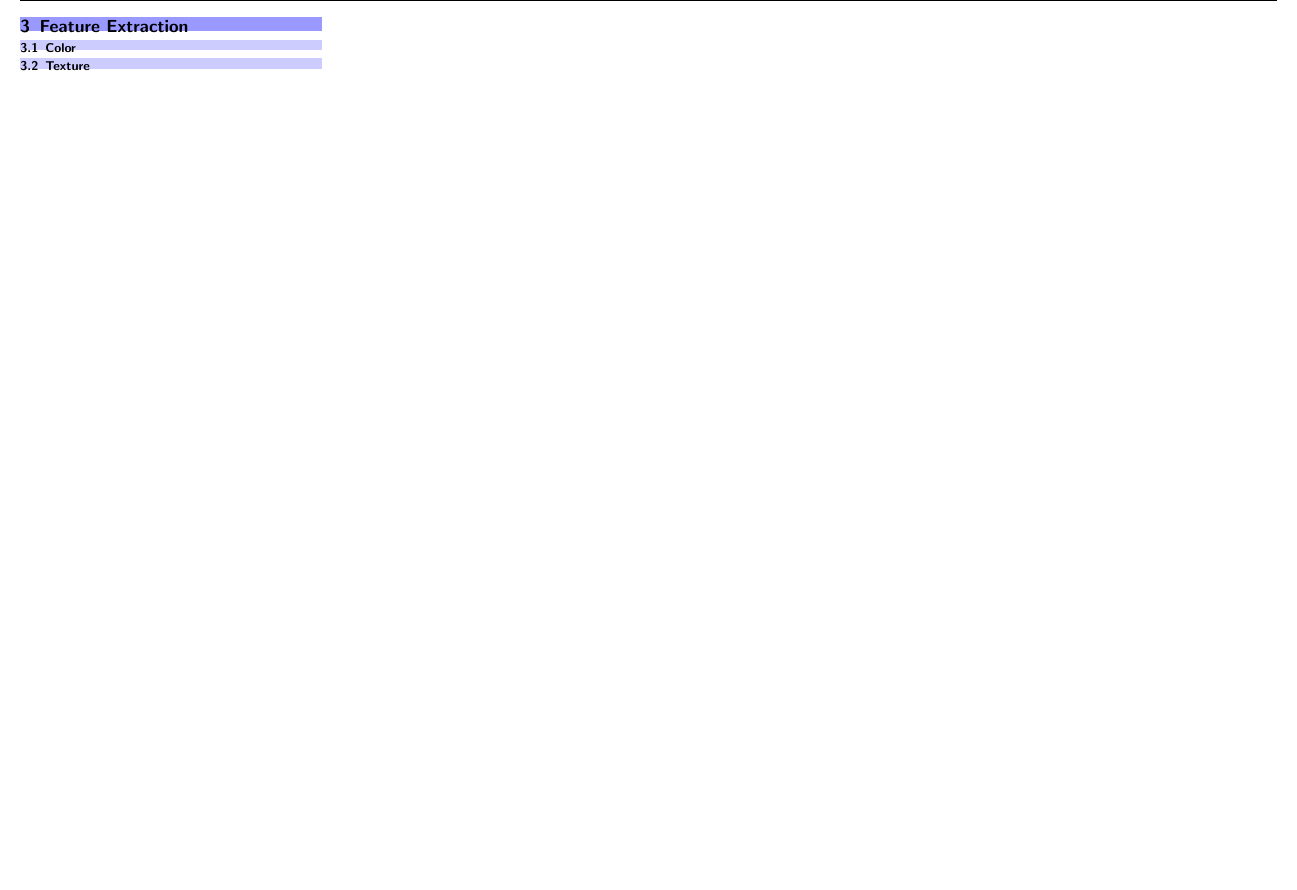
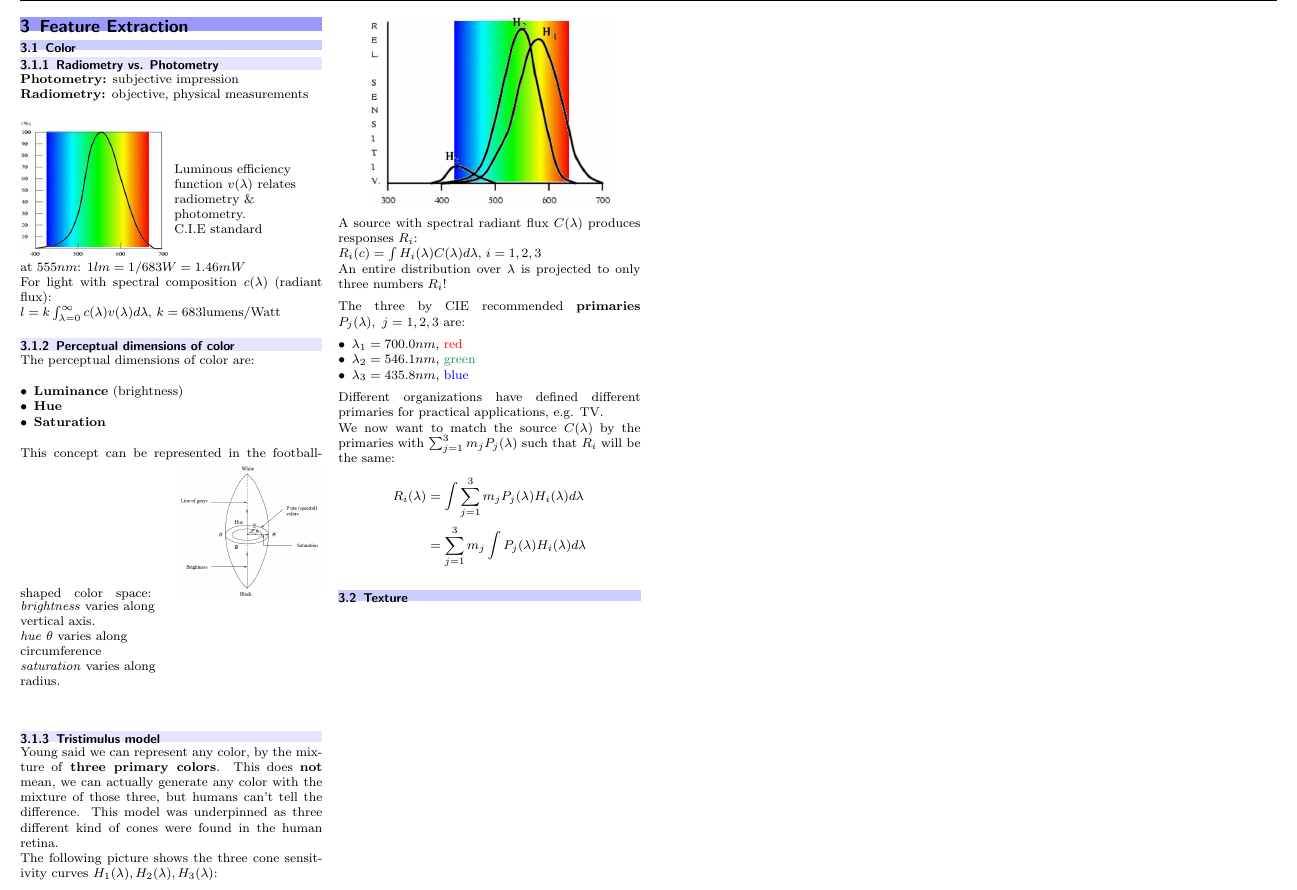
Before and after one commit to mrrebod/Summaries, a LaTeX document (Images Analysis and Computer Vision/ImageAnalysis_CompVision_summary.tex): part of page 7 of 7, cut so that both start at the same text, the shorter picture padded with empty space. Compiled offline with pdfLaTeX.

Commit message:
started L3

```diff
--- a/Images Analysis and Computer Vision/ImageAnalysis_CompVision_summary.tex
+++ b/Images Analysis and Computer Vision/ImageAnalysis_CompVision_summary.tex
@@ -843,6 +843,72 @@
 
 		\section{Feature Extraction}
 		\subsection{Color}
+		\subsubsection{Radiometry vs. Photometry}
+		\textbf{Photometry:} subjective impression\\
+		\textbf{Radiometry:} objective, physical measurements
+		\par
+		\begin{minipage}[b]{0.49\columnwidth}
+			\begin{flushleft}
+				\includegraphics[width=\columnwidth, height=3cm]{images/FeatureExt/luminous_eff.png}\\
+			\end{flushleft}
+		\end{minipage}
+		\begin{minipage}[b]{0.49\columnwidth}
+			\begin{flushleft}
+				Luminous efficiency function $v(\lambda)$ relates radiometry \& photometry.\\
+				C.I.E standard
+				\vspace{0.5cm}
+			\end{flushleft}
+		\end{minipage}
+		at $555nm$: $1lm=1/683W=1.46mW$\\
+		For light with spectral composition $c(\lambda)$ (radiant flux):\\
+		$l=k\int_{\lambda=0}^{\infty}c(\lambda)v(\lambda)d\lambda$, $k=683$lumens/Watt
+
+		\subsubsection{Perceptual dimensions of color}
+		The perceptual dimensions of color are:
+		\begin{itemize}[noitemsep]
+			\item \textbf{Luminance} (brightness)
+			\item \textbf{Hue}
+			\item \textbf{Saturation}
+		\end{itemize}
+		This concept can be represented in the football-shaped color space:
+		\begin{minipage}[b]{0.49\columnwidth}
+			\begin{flushleft}
+				\includegraphics[width=\columnwidth, height=3cm]{images/FeatureExt/color_football.png}\\
+			\end{flushleft}
+		\end{minipage}
+		\begin{minipage}[b]{0.49\columnwidth}
+			\begin{flushleft}
+				\textit{brightness} varies along vertical axis.\\
+				\textit{hue} $\theta$ varies along circumference\\
+				\textit{saturation} varies along radius.
+				\vspace{0.5cm}
+			\end{flushleft}
+		\end{minipage}
+
+		\subsubsection{Tristimulus model}
+		Young said we can represent any color, by the mixture of \textbf{three primary colors}. This does \textbf{not} mean, we can actually generate any color with the mixture of those three, but humans can't tell the difference. This model was underpinned as three different kind of cones were found in the human retina.\\
+		The following picture shows the three cone sensitivity curves $H_1(\lambda), H_2(\lambda), H_3(\lambda)$:
+		\begin{center}
+			\includegraphics[width=0.8\columnwidth]{images/FeatureExt/cone_sensit.png}\\
+		\end{center}
+		A source with spectral radiant flux $C(\lambda)$ produces responses $R_i$:\\
+		$R_i(c)=\int H_i(\lambda)C(\lambda)d\lambda$, $i=1,2,3$\\
+		An entire distribution over $\lambda$ is projected to only three numbers $R_i$!
+		\par
+		The three by CIE recommended \textbf{primaries} $P_j(\lambda),\ j=1,2,3$ are:
+		\begin{itemize}[noitemsep]
+			\item $\lambda_1=700.0nm$, \textcolor{red}{red}
+			\item $\lambda_2=546.1nm$, \textcolor{ForestGreen}{green}
+			\item $\lambda_3=435.8nm$, \textcolor{blue}{blue}
+		\end{itemize}
+		Different organizations have defined different primaries for practical applications, e.g. TV.\\
+		We now want to match the source $C(\lambda)$ by the primaries with $\sum_{j=1}^{3}m_jP_j(\lambda)$ such that $R_i$ will be the same:
+		\begin{align*}
+			R_i(\lambda)&=\int\sum_{j=1}^{3}m_jP_j(\lambda)H_i(\lambda)d\lambda\\
+						&=\sum_{j=1}^{3}m_j\int P_j(\lambda)H_i(\lambda)d\lambda
+		\end{align*}
+
+
 		\subsection{Texture}
 
 
```
Also changed, not shown: Images Analysis and Computer Vision/images/FeatureExt/color_football.PNG (added), Images Analysis and Computer Vision/images/FeatureExt/cone_sensit.PNG (added), Images Analysis and Computer Vision/images/FeatureExt/luminous_eff.PNG (added), 4 other files.
